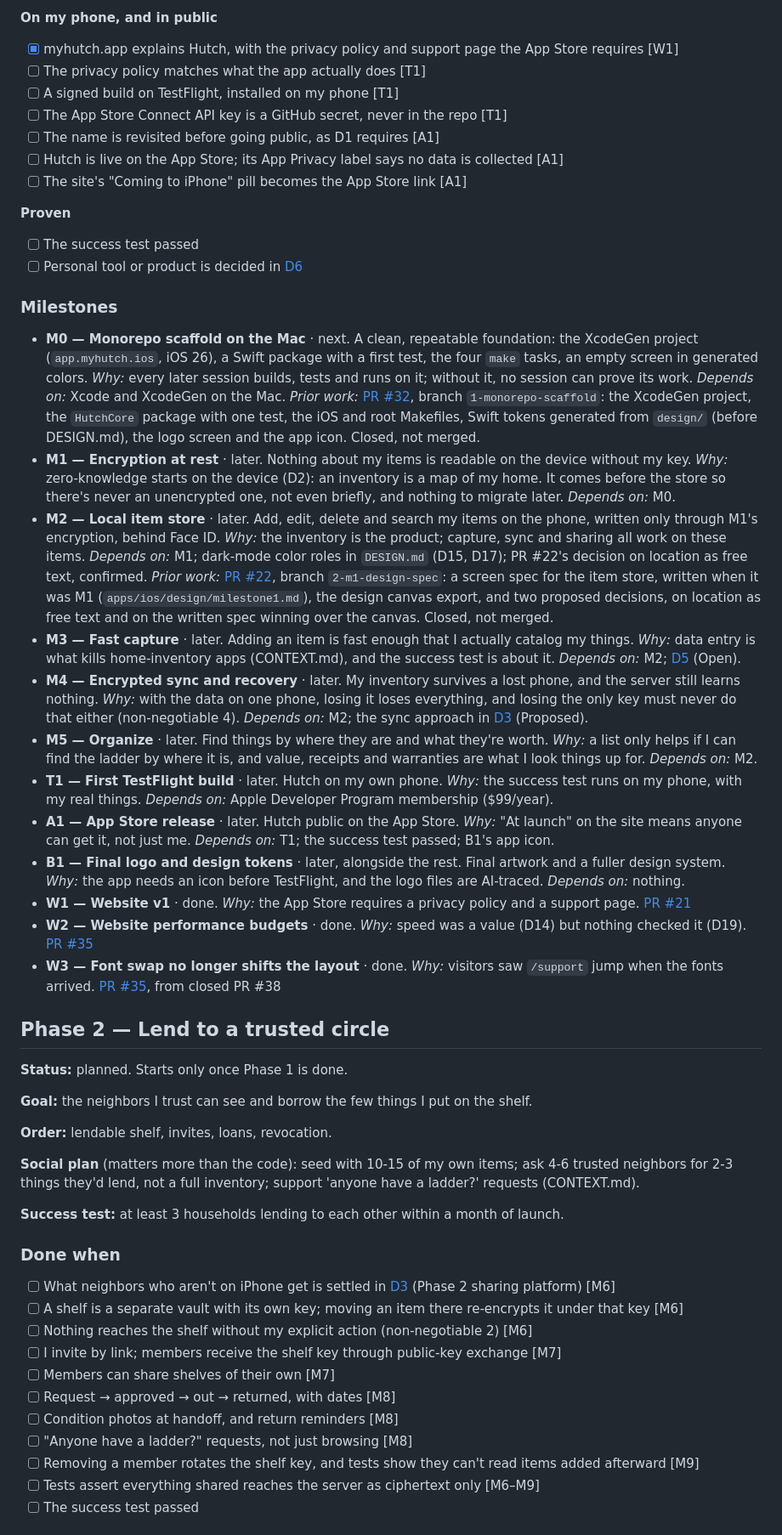
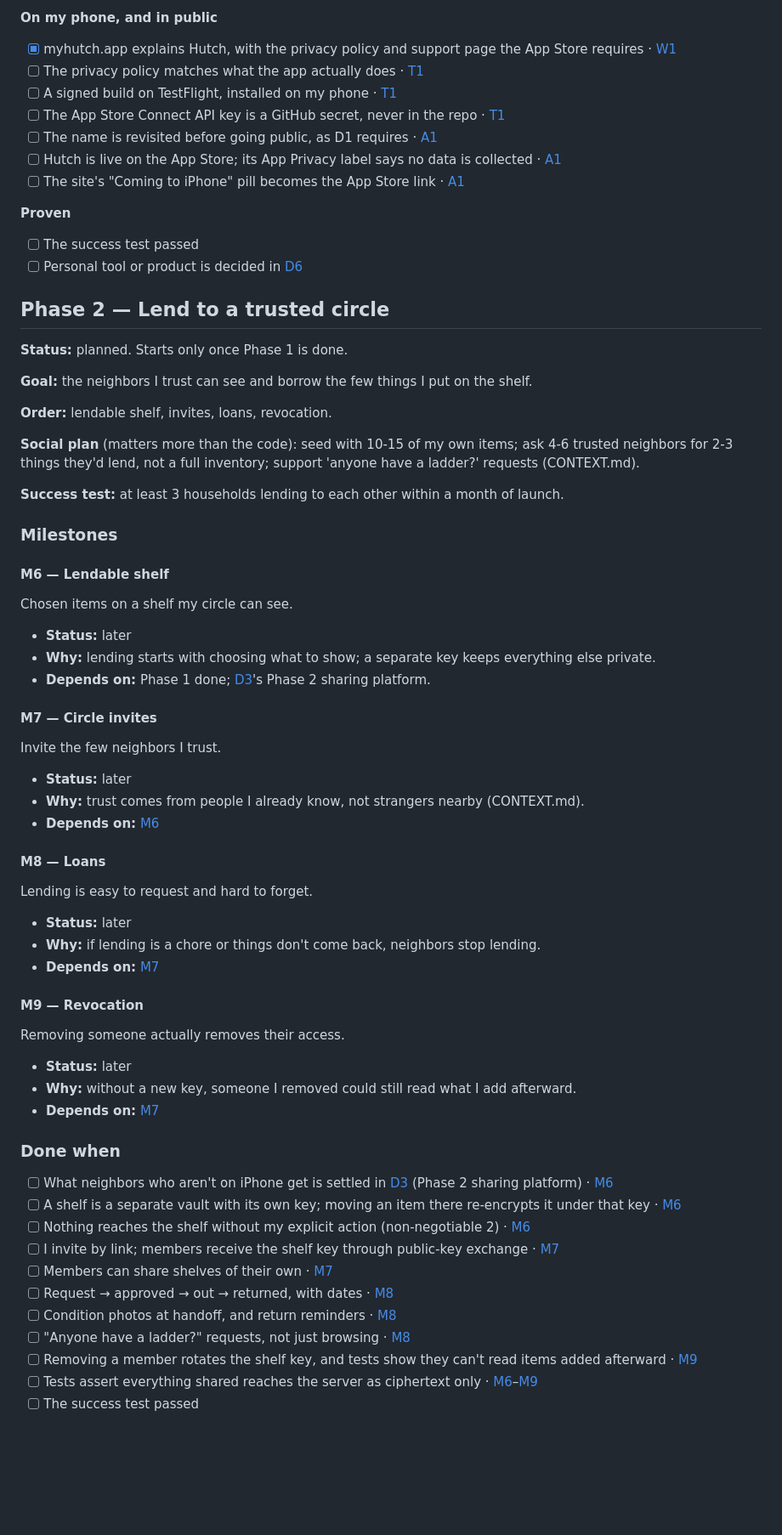
Before and after one commit to chtitoon/hutch, a Markdown page: ROADMAP.md, the part around one of its changes. Shown at 85% size. Drawn GitHub-style; blank space fills up the shorter version.

```diff
--- a/ROADMAP.md
+++ b/ROADMAP.md
@@ -97,31 +176,16 @@ Each PR ticks the boxes it meets and updates statuses here, so the plan changes
 
 **On my phone, and in public**
-- [x] myhutch.app explains Hutch, with the privacy policy and support page the App Store requires [W1]
-- [ ] The privacy policy matches what the app actually does [T1]
-- [ ] A signed build on TestFlight, installed on my phone [T1]
-- [ ] The App Store Connect API key is a GitHub secret, never in the repo [T1]
-- [ ] The name is revisited before going public, as D1 requires [A1]
-- [ ] Hutch is live on the App Store; its App Privacy label says no data is collected [A1]
-- [ ] The site's "Coming to iPhone" pill becomes the App Store link [A1]
+- [x] myhutch.app explains Hutch, with the privacy policy and support page the App Store requires · [W1](#w1--website-v1)
+- [ ] The privacy policy matches what the app actually does · [T1](#t1--first-testflight-build)
+- [ ] A signed build on TestFlight, installed on my phone · [T1](#t1--first-testflight-build)
+- [ ] The App Store Connect API key is a GitHub secret, never in the repo · [T1](#t1--first-testflight-build)
+- [ ] The name is revisited before going public, as D1 requires · [A1](#a1--app-store-release)
+- [ ] Hutch is live on the App Store; its App Privacy label says no data is collected · [A1](#a1--app-store-release)
+- [ ] The site's "Coming to iPhone" pill becomes the App Store link · [A1](#a1--app-store-release)
 
 **Proven**
 - [ ] The success test passed
 - [ ] Personal tool or product is decided in [D6](DECISIONS.md#d6--personal-tool-vs-product)
-
-### Milestones
-
-- **M0 — Monorepo scaffold on the Mac** · next. A clean, repeatable foundation: the XcodeGen project (`app.myhutch.ios`, iOS 26), a Swift package with a first test, the four `make` tasks, an empty screen in generated colors. *Why:* every later session builds, tests and runs on it; without it, no session can prove its work. *Depends on:* Xcode and XcodeGen on the Mac. *Prior work:* [PR #32](https://github.com/chtitoon/hutch/pull/32), branch `1-monorepo-scaffold`: the XcodeGen project, the `HutchCore` package with one test, the iOS and root Makefiles, Swift tokens generated from `design/` (before DESIGN.md), the logo screen and the app icon. Closed, not merged.
-- **M1 — Encryption at rest** · later. Nothing about my items is readable on the device without my key. *Why:* zero-knowledge starts on the device (D2): an inventory is a map of my home. It comes before the store so there's never an unencrypted one, not even briefly, and nothing to migrate later. *Depends on:* M0.
-- **M2 — Local item store** · later. Add, edit, delete and search my items on the phone, written only through M1's encryption, behind Face ID. *Why:* the inventory is the product; capture, sync and sharing all work on these items. *Depends on:* M1; dark-mode color roles in `DESIGN.md` (D15, D17); PR #22's decision on location as free text, confirmed. *Prior work:* [PR #22](https://github.com/chtitoon/hutch/pull/22), branch `2-m1-design-spec`: a screen spec for the item store, written when it was M1 (`apps/ios/design/milestone1.md`), the design canvas export, and two proposed decisions, on location as free text and on the written spec winning over the canvas. Closed, not merged.
-- **M3 — Fast capture** · later. Adding an item is fast enough that I actually catalog my things. *Why:* data entry is what kills home-inventory apps (CONTEXT.md), and the success test is about it. *Depends on:* M2; [D5](DECISIONS.md#d5--photo-based-ai-capture) (Open).
-- **M4 — Encrypted sync and recovery** · later. My inventory survives a lost phone, and the server still learns nothing. *Why:* with the data on one phone, losing it loses everything, and losing the only key must never do that either (non-negotiable 4). *Depends on:* M2; the sync approach in [D3](DECISIONS.md#d3--platform-native-iphone-app--static-website-in-one-monorepo) (Proposed).
-- **M5 — Organize** · later. Find things by where they are and what they're worth. *Why:* a list only helps if I can find the ladder by where it is, and value, receipts and warranties are what I look things up for. *Depends on:* M2.
-- **T1 — First TestFlight build** · later. Hutch on my own phone. *Why:* the success test runs on my phone, with my real things. *Depends on:* Apple Developer Program membership ($99/year).
-- **A1 — App Store release** · later. Hutch public on the App Store. *Why:* "At launch" on the site means anyone can get it, not just me. *Depends on:* T1; the success test passed; B1's app icon.
-- **B1 — Final logo and design tokens** · later, alongside the rest. Final artwork and a fuller design system. *Why:* the app needs an icon before TestFlight, and the logo files are AI-traced. *Depends on:* nothing.
-- **W1 — Website v1** · done. *Why:* the App Store requires a privacy policy and a support page. [PR #21](https://github.com/chtitoon/hutch/pull/21)
-- **W2 — Website performance budgets** · done. *Why:* speed was a value (D14) but nothing checked it (D19). [PR #35](https://github.com/chtitoon/hutch/pull/35)
-- **W3 — Font swap no longer shifts the layout** · done. *Why:* visitors saw `/support` jump when the fonts arrived. [PR #35](https://github.com/chtitoon/hutch/pull/35), from closed PR #38
 
 ## Phase 2 — Lend to a trusted circle
 
@@ -135,16 +199,46 @@ Each PR ticks the boxes it meets and updates statuses here, so the plan changes
 
 **Success test:** at least 3 households lending to each other within a month of launch.
 
+### Milestones
+
+#### M6 — Lendable shelf
+Chosen items on a shelf my circle can see.
+
+- **Status:** later
+- **Why:** lending starts with choosing what to show; a separate key keeps everything else private.
+- **Depends on:** Phase 1 done; [D3](DECISIONS.md#d3--platform-native-iphone-app--static-website-in-one-monorepo)'s Phase 2 sharing platform.
+
+#### M7 — Circle invites
+Invite the few neighbors I trust.
+
+- **Status:** later
+- **Why:** trust comes from people I already know, not strangers nearby (CONTEXT.md).
+- **Depends on:** [M6](#m6--lendable-shelf)
+
+#### M8 — Loans
+Lending is easy to request and hard to forget.
+
+- **Status:** later
+- **Why:** if lending is a chore or things don't come back, neighbors stop lending.
+- **Depends on:** [M7](#m7--circle-invites)
+
+#### M9 — Revocation
+Removing someone actually removes their access.
+
+- **Status:** later
+- **Why:** without a new key, someone I removed could still read what I add afterward.
+- **Depends on:** [M7](#m7--circle-invites)
+
 ### Done when
 
-- [ ] What neighbors who aren't on iPhone get is settled in [D3](DECISIONS.md#d3--platform-native-iphone-app--static-website-in-one-monorepo) (Phase 2 sharing platform) [M6]
-- [ ] A shelf is a separate vault with its own key; moving an item there re-encrypts it under that key [M6]
-- [ ] Nothing reaches the shelf without my explicit action (non-negotiable 2) [M6]
-- [ ] I invite by link; members receive the shelf key through public-key exchange [M7]
-- [ ] Members can share shelves of their own [M7]
-- [ ] Request → approved → out → returned, with dates [M8]
-- [ ] Condition photos at handoff, and return reminders [M8]
-- [ ] "Anyone have a ladder?" requests, not just browsing [M8]
-- [ ] Removing a member rotates the shelf key, and tests show they can't read items added afterward [M9]
-- [ ] Tests assert everything shared reaches the server as ciphertext only [M6–M9]
+- [ ] What neighbors who aren't on iPhone get is settled in [D3](DECISIONS.md#d3--platform-native-iphone-app--static-website-in-one-monorepo) (Phase 2 sharing platform) · [M6](#m6--lendable-shelf)
+- [ ] A shelf is a separate vault with its own key; moving an item there re-encrypts it under that key · [M6](#m6--lendable-shelf)
+- [ ] Nothing reaches the shelf without my explicit action (non-negotiable 2) · [M6](#m6--lendable-shelf)
+- [ ] I invite by link; members receive the shelf key through public-key exchange · [M7](#m7--circle-invites)
+- [ ] Members can share shelves of their own · [M7](#m7--circle-invites)
+- [ ] Request → approved → out → returned, with dates · [M8](#m8--loans)
+- [ ] Condition photos at handoff, and return reminders · [M8](#m8--loans)
+- [ ] "Anyone have a ladder?" requests, not just browsing · [M8](#m8--loans)
+- [ ] Removing a member rotates the shelf key, and tests show they can't read items added afterward · [M9](#m9--revocation)
+- [ ] Tests assert everything shared reaches the server as ciphertext only · [M6](#m6--lendable-shelf)–[M9](#m9--revocation)
 - [ ] The success test passed
```
Also changed, not shown: other parts of ROADMAP.md (+138 -49 lines), AGENTS.md (+2 -2 lines).
